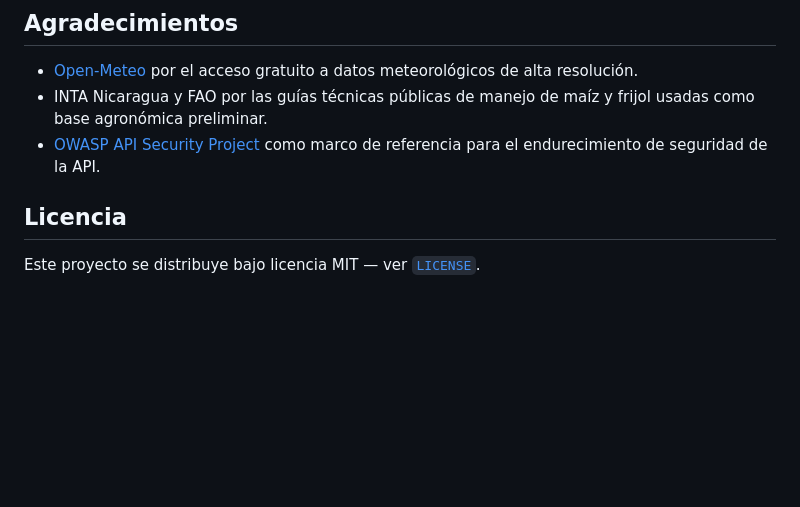
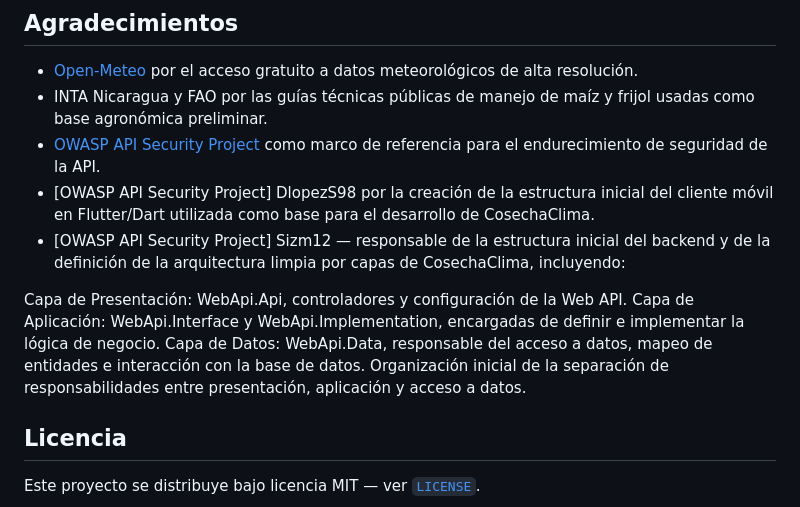
Before and after one commit to Abemilek/CosechaClima, a Markdown page: README.md, the part around the change. Drawn GitHub-style; blank space fills up the shorter version.

```diff
--- a/README.md
+++ b/README.md
@@ -136,6 +136,13 @@ Convención de nombres de rama: `tipo/descripcion-corta` (ej. `fix/canicula-dete
 - [Open-Meteo](https://open-meteo.com) por el acceso gratuito a datos meteorológicos de alta resolución.
 - INTA Nicaragua y FAO por las guías técnicas públicas de manejo de maíz y frijol usadas como base agronómica preliminar.
 - [OWASP API Security Project](https://owasp.org/www-project-api-security/) como marco de referencia para el endurecimiento de seguridad de la API.
+- [OWASP API Security Project] DlopezS98 por la creación de la estructura inicial del cliente móvil en Flutter/Dart utilizada como base para el desarrollo de CosechaClima.
+- [OWASP API Security Project] Sizm12 — responsable de la estructura inicial del backend y de la definición de la arquitectura limpia por capas de CosechaClima, incluyendo:
+
+Capa de Presentación: WebApi.Api, controladores y configuración de la Web API.
+Capa de Aplicación: WebApi.Interface y WebApi.Implementation, encargadas de definir e implementar la lógica de negocio.
+Capa de Datos: WebApi.Data, responsable del acceso a datos, mapeo de entidades e interacción con la base de datos.
+Organización inicial de la separación de responsabilidades entre presentación, aplicación y acceso a datos.
 
 ## Licencia
 
```
